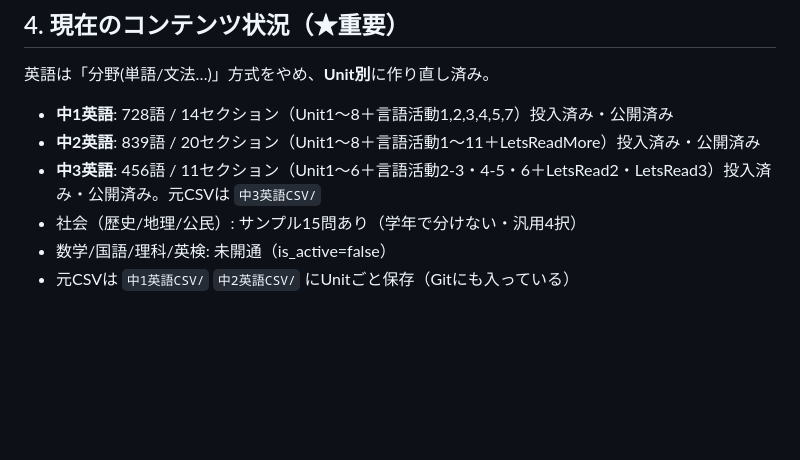
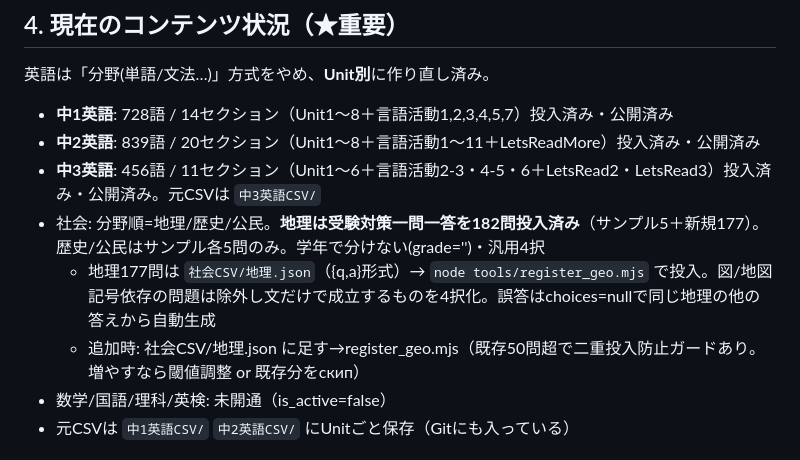
Before and after one commit to takuya5-stack/ssg-learning-app, a Markdown page: 引き継ぎ書.md, the part around the change. Rendered like a GitHub page; blank space fills up the shorter version.

Commit message:
引き継ぎ書: 社会/地理の一問一答投入を反映

```diff
--- a/引き継ぎ書.md
+++ b/引き継ぎ書.md
@@ -33,7 +33,9 @@
 - **中1英語**: 728語 / 14セクション（Unit1〜8＋言語活動1,2,3,4,5,7）投入済み・公開済み
 - **中2英語**: 839語 / 20セクション（Unit1〜8＋言語活動1〜11＋LetsReadMore）投入済み・公開済み
 - **中3英語**: 456語 / 11セクション（Unit1〜6＋言語活動2-3・4-5・6＋LetsRead2・LetsRead3）投入済み・公開済み。元CSVは `中3英語CSV/`
-- 社会（歴史/地理/公民）: サンプル15問あり（学年で分けない・汎用4択）
+- 社会: 分野順=地理/歴史/公民。**地理は受験対策一問一答を182問投入済み**（サンプル5＋新規177）。歴史/公民はサンプル各5問のみ。学年で分けない(grade='')・汎用4択
+  - 地理177問は `社会CSV/地理.json`（{q,a}形式）→ `node tools/register_geo.mjs` で投入。図/地図記号依存の問題は除外し文だけで成立するものを4択化。誤答はchoices=nullで同じ地理の他の答えから自動生成
+  - 追加時: 社会CSV/地理.json に足す→register_geo.mjs（既存50問超で二重投入防止ガードあり。増やすなら閾値調整 or 既存分をскип）
 - 数学/国語/理科/英検: 未開通（is_active=false）
 - 元CSVは `中1英語CSV/` `中2英語CSV/` にUnitごと保存（Gitにも入っている）
 
```
